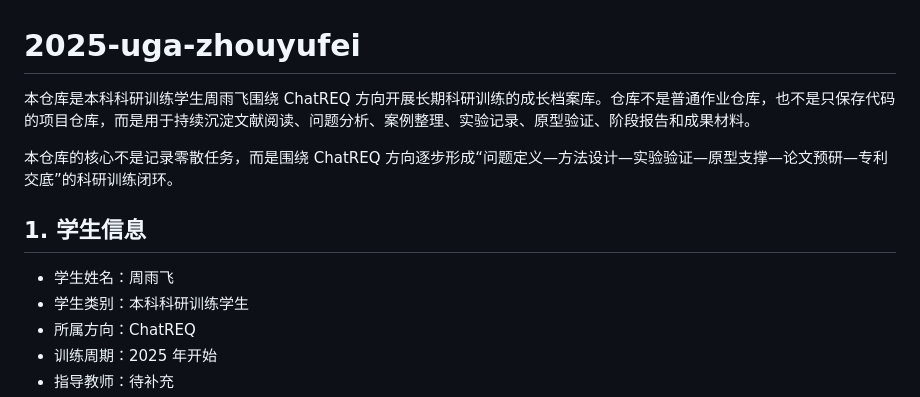
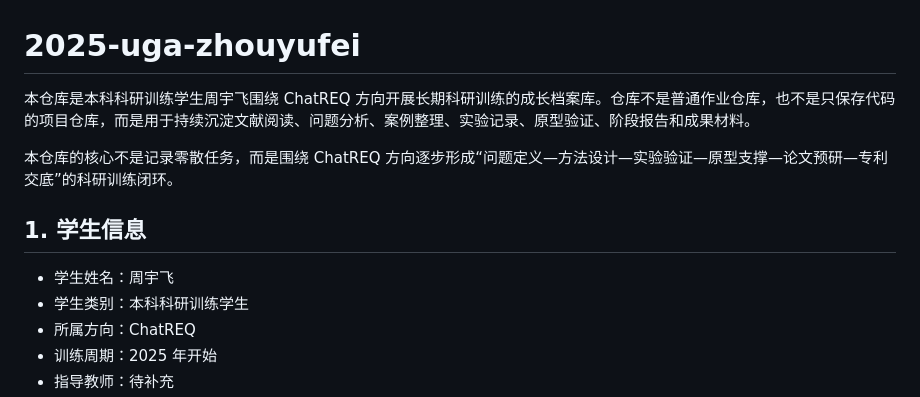
Before and after one commit to CSMA-Graduation-Projects/2025-uga-zhouyufei, a Markdown page: README.md, the part around the change. Rendered like a GitHub page.

Commit message:
Correct student name from 周雨飞 to 周宇飞

```diff
--- a/README.md
+++ b/README.md
@@ -1,12 +1,12 @@
 # 2025-uga-zhouyufei
 
-本仓库是本科科研训练学生周雨飞围绕 ChatREQ 方向开展长期科研训练的成长档案库。仓库不是普通作业仓库，也不是只保存代码的项目仓库，而是用于持续沉淀文献阅读、问题分析、案例整理、实验记录、原型验证、阶段报告和成果材料。
+本仓库是本科科研训练学生周宇飞围绕 ChatREQ 方向开展长期科研训练的成长档案库。仓库不是普通作业仓库，也不是只保存代码的项目仓库，而是用于持续沉淀文献阅读、问题分析、案例整理、实验记录、原型验证、阶段报告和成果材料。
 
 本仓库的核心不是记录零散任务，而是围绕 ChatREQ 方向逐步形成“问题定义—方法设计—实验验证—原型支撑—论文预研—专利交底”的科研训练闭环。
 
 ## 1. 学生信息
 
-- 学生姓名：周雨飞
+- 学生姓名：周宇飞
 - 学生类别：本科科研训练学生
 - 所属方向：ChatREQ
 - 训练周期：2025 年开始
```
